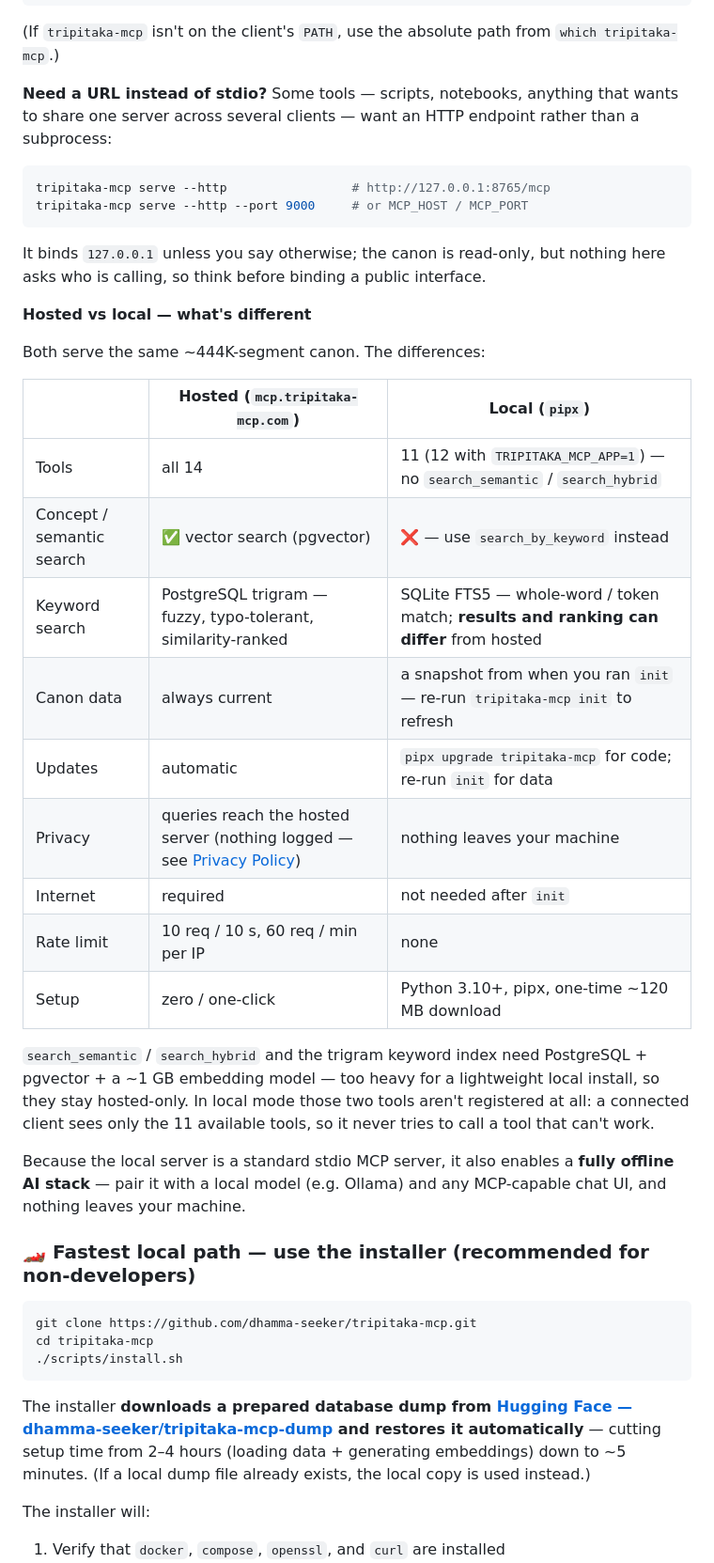
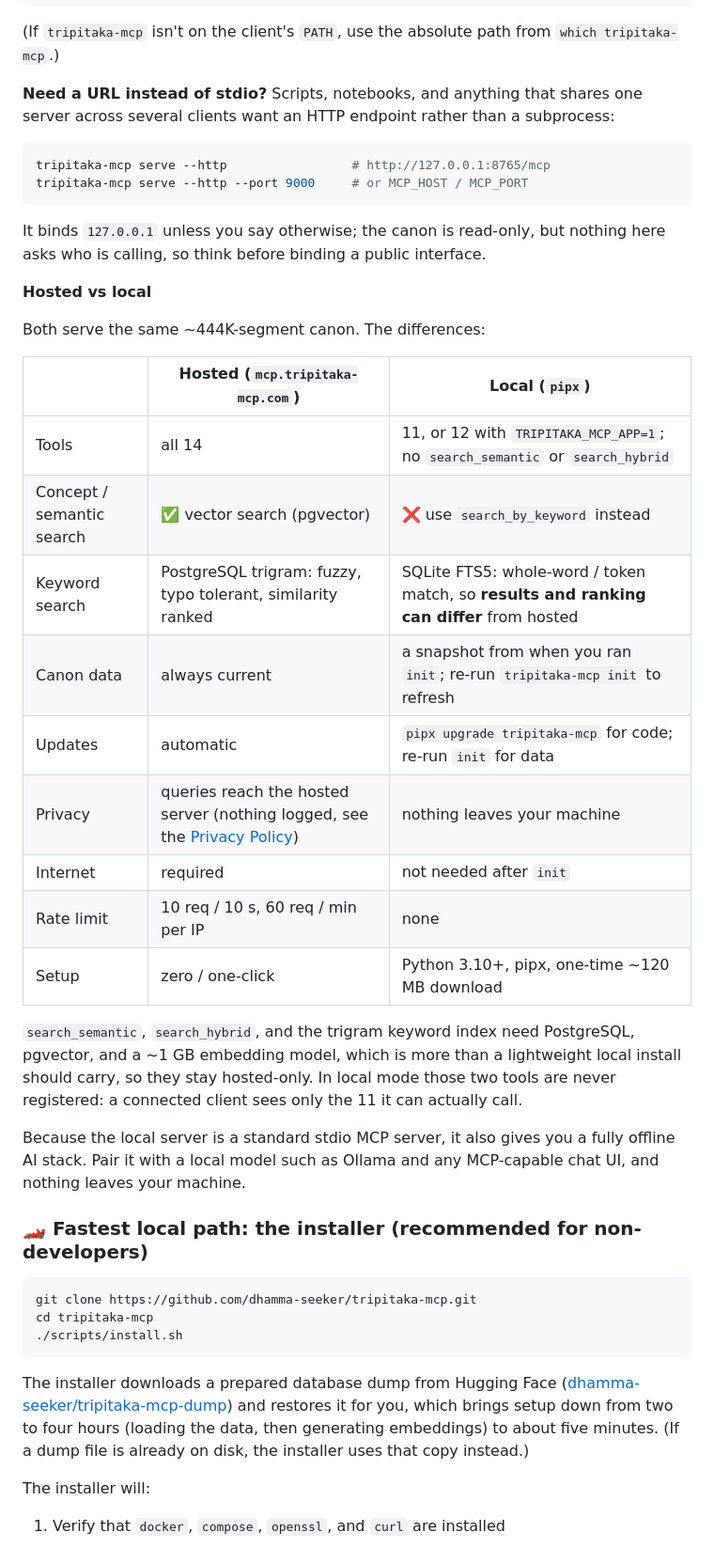
Before and after one commit to dhamma-seeker/tripitaka-mcp, a Markdown page: README.md, the part around one of its changes. Shown at 94% size. Drawn GitHub-style.

````diff
--- a/README.md
+++ b/README.md
@@ -135,9 +135,9 @@ Then point Claude Desktop / Cursor at the local command — no `npx`, no `mcp-re
 
 (If `tripitaka-mcp` isn't on the client's `PATH`, use the absolute path from `which tripitaka-mcp`.)
 
-**Need a URL instead of stdio?** Some tools — scripts, notebooks, anything that
-wants to share one server across several clients — want an HTTP endpoint rather
-than a subprocess:
+**Need a URL instead of stdio?** Scripts, notebooks, and anything that shares
+one server across several clients want an HTTP endpoint rather than a
+subprocess:
 
 ```bash
 tripitaka-mcp serve --http                 # http://127.0.0.1:8765/mcp
@@ -147,27 +147,27 @@ tripitaka-mcp serve --http --port 9000     # or MCP_HOST / MCP_PORT
 It binds `127.0.0.1` unless you say otherwise; the canon is read-only, but
 nothing here asks who is calling, so think before binding a public interface.
 
-**Hosted vs local — what's different**
+**Hosted vs local**
 
 Both serve the same ~444K-segment canon. The differences:
 
 | | Hosted (`mcp.tripitaka-mcp.com`) | Local (`pipx`) |
 |---|---|---|
-| Tools | all 14 | 11 (12 with `TRIPITAKA_MCP_APP=1`) — no `search_semantic` / `search_hybrid` |
-| Concept / semantic search | ✅ vector search (pgvector) | ❌ — use `search_by_keyword` instead |
-| Keyword search | PostgreSQL trigram — fuzzy, typo-tolerant, similarity-ranked | SQLite FTS5 — whole-word / token match; **results and ranking can differ** from hosted |
-| Canon data | always current | a snapshot from when you ran `init` — re-run `tripitaka-mcp init` to refresh |
+| Tools | all 14 | 11, or 12 with `TRIPITAKA_MCP_APP=1`; no `search_semantic` or `search_hybrid` |
+| Concept / semantic search | ✅ vector search (pgvector) | ❌ use `search_by_keyword` instead |
+| Keyword search | PostgreSQL trigram: fuzzy, typo tolerant, similarity ranked | SQLite FTS5: whole-word / token match, so **results and ranking can differ** from hosted |
+| Canon data | always current | a snapshot from when you ran `init`; re-run `tripitaka-mcp init` to refresh |
 | Updates | automatic | `pipx upgrade tripitaka-mcp` for code; re-run `init` for data |
-| Privacy | queries reach the hosted server (nothing logged — see [Privacy Policy](https://tripitaka-mcp.com/privacy/)) | nothing leaves your machine |
+| Privacy | queries reach the hosted server (nothing logged, see the [Privacy Policy](https://tripitaka-mcp.com/privacy/)) | nothing leaves your machine |
 | Internet | required | not needed after `init` |
 | Rate limit | 10 req / 10 s, 60 req / min per IP | none |
 | Setup | zero / one-click | Python 3.10+, pipx, one-time ~120 MB download |
 
-`search_semantic` / `search_hybrid` and the trigram keyword index need PostgreSQL + pgvector + a ~1 GB embedding model — too heavy for a lightweight local install, so they stay hosted-only. In local mode those two tools aren't registered at all: a connected client sees only the 11 available tools, so it never tries to call a tool that can't work.
+`search_semantic`, `search_hybrid`, and the trigram keyword index need PostgreSQL, pgvector, and a ~1 GB embedding model, which is more than a lightweight local install should carry, so they stay hosted-only. In local mode those two tools are never registered: a connected client sees only the 11 it can actually call.
 
-Because the local server is a standard stdio MCP server, it also enables a **fully offline AI stack** — pair it with a local model (e.g. Ollama) and any MCP-capable chat UI, and nothing leaves your machine.
+Because the local server is a standard stdio MCP server, it also gives you a fully offline AI stack. Pair it with a local model such as Ollama and any MCP-capable chat UI, and nothing leaves your machine.
 
-### 🏎️ Fastest local path — use the installer (recommended for non-developers)
+### 🏎️ Fastest local path: the installer (recommended for non-developers)
 
 ```bash
 git clone https://github.com/dhamma-seeker/tripitaka-mcp.git
@@ -175,8 +175,8 @@ cd tripitaka-mcp
 ./scripts/install.sh
 ```
 
-The installer **downloads a prepared database dump from [Hugging Face — dhamma-seeker/tripitaka-mcp-dump](https://huggingface.co/datasets/dhamma-seeker/tripitaka-mcp-dump) and restores it automatically** — cutting setup time from 2–4 hours (loading data + generating embeddings) down to ~5 minutes.
-(If a local dump file already exists, the local copy is used instead.)
+The installer downloads a prepared database dump from Hugging Face ([dhamma-seeker/tripitaka-mcp-dump](https://huggingface.co/datasets/dhamma-seeker/tripitaka-mcp-dump)) and restores it for you, which brings setup down from two to four hours (loading the data, then generating embeddings) to about five minutes.
+(If a dump file is already on disk, the installer uses that copy instead.)
 
 The installer will:
 
````
Also changed, not shown: other parts of README.md (+76 -74 lines).
